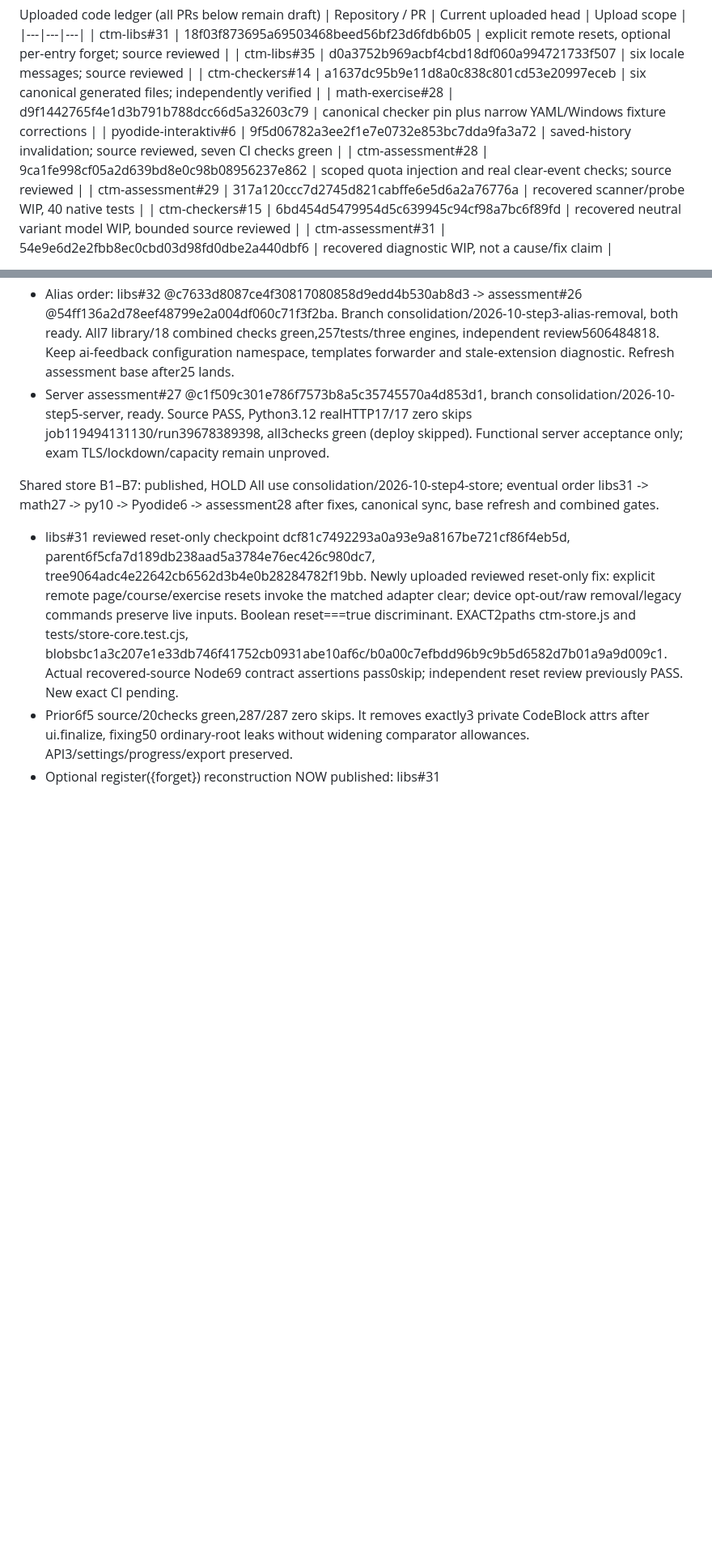
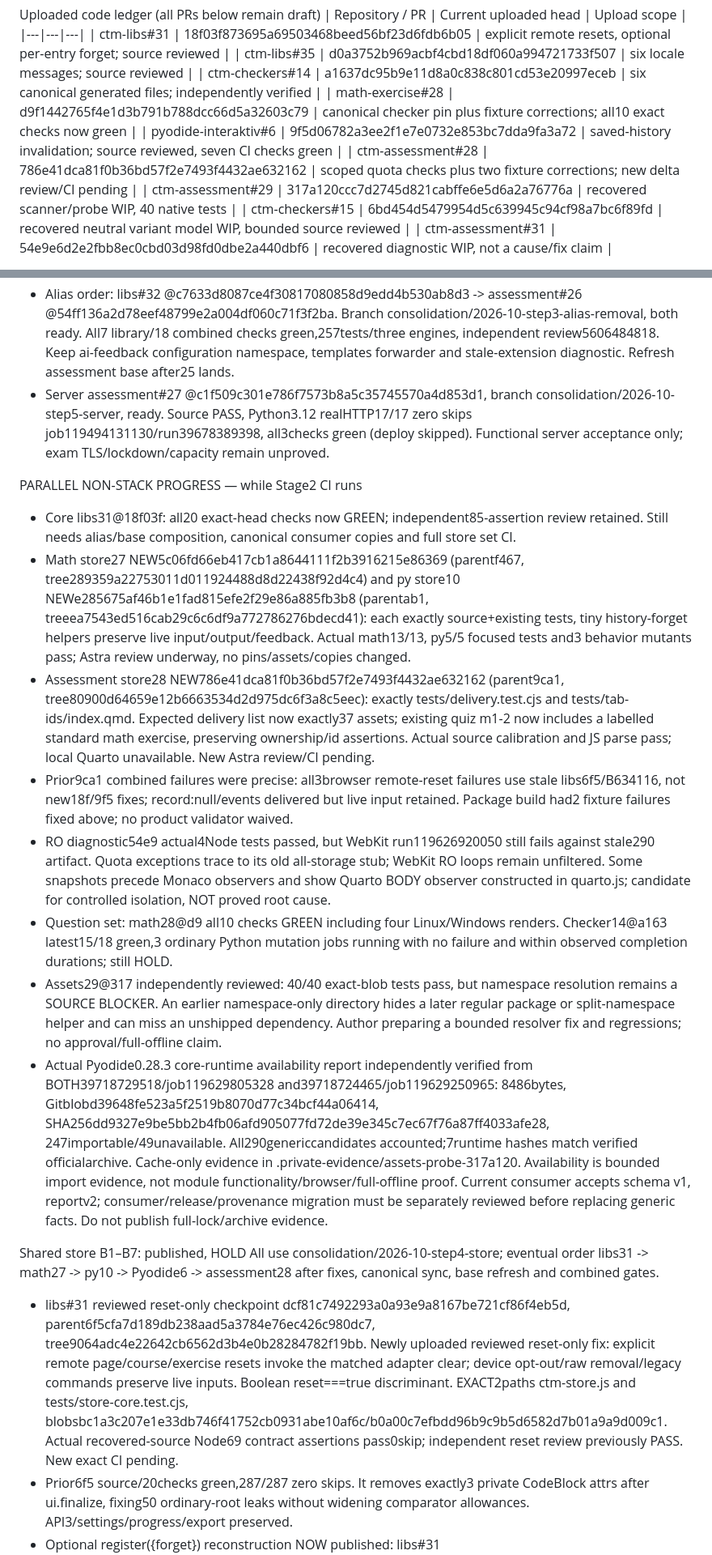
Before and after one commit to Erasmus-CTM/ctm-assessment, a Markdown page: CODEX-PROMPT-2026-10.md, 2 parts joined by grey strips. Shown at 81% size. Drawn GitHub-style; blank space fills up the shorter version.

Commit message:
Checkpoint parallel store fixes and assets review evidence

```diff
--- a/CODEX-PROMPT-2026-10.md
+++ b/CODEX-PROMPT-2026-10.md
@@ -20,9 +20,9 @@ Uploaded code ledger (all PRs below remain draft)
 | ctm-libs#31 | 18f03f873695a69503468beed56bf23d6fdb6b05 | explicit remote resets, optional per-entry forget; source reviewed |
 | ctm-libs#35 | d0a3752b969acbf4cbd18df060a994721733f507 | six locale messages; source reviewed |
 | ctm-checkers#14 | a1637dc95b9e11d8a0c838c801cd53e20997eceb | six canonical generated files; independently verified |
-| math-exercise#28 | d9f1442765f4e1d3b791b788dcc66d5a32603c79 | canonical checker pin plus narrow YAML/Windows fixture corrections |
+| math-exercise#28 | d9f1442765f4e1d3b791b788dcc66d5a32603c79 | canonical checker pin plus fixture corrections; all10 exact checks now green |
 | pyodide-interaktiv#6 | 9f5d06782a3ee2f1e7e0732e853bc7dda9fa3a72 | saved-history invalidation; source reviewed, seven CI checks green |
-| ctm-assessment#28 | 9ca1fe998cf05a2d639bd8e0c98b08956237e862 | scoped quota injection and real clear-event checks; source reviewed |
+| ctm-assessment#28 | 786e41dca81f0b36bd57f2e7493f4432ae632162 | scoped quota checks plus two fixture corrections; new delta review/CI pending |
 | ctm-assessment#29 | 317a120ccc7d2745d821cabffe6e5d6a2a76776a | recovered scanner/probe WIP, 40 native tests |
 | ctm-checkers#15 | 6bd454d5479954d5c639945c94cf98a7bc6f89fd | recovered neutral variant model WIP, bounded source reviewed |
 | ctm-assessment#31 | 54e9e6d2e2fbb8ec0cbd03d98fd0dbe2a440dbf6 | recovered diagnostic WIP, not a cause/fix claim |
@@ -66,6 +66,16 @@ Ready and already reported to AC
 - Alias order: libs#32 @c7633d8087ce4f30817080858d9edd4b530ab8d3 -> assessment#26 @54ff136a2d78eef48799e2a004df060c71f3f2ba. Branch consolidation/2026-10-step3-alias-removal, both ready. All7 library/18 combined checks green,257tests/three engines, independent review5606484818. Keep ai-feedback configuration namespace, templates forwarder and stale-extension diagnostic. Refresh assessment base after25 lands.
 - Server assessment#27 @c1f509c301e786f7573b8a5c35745570a4d853d1, branch consolidation/2026-10-step5-server, ready. Source PASS, Python3.12 realHTTP17/17 zero skips job119494131130/run39678389398, all3checks green (deploy skipped). Functional server acceptance only; exam TLS/lockdown/capacity remain unproved.
 
+PARALLEL NON-STACK PROGRESS — while Stage2 CI runs
+- Core libs31@18f03f: all20 exact-head checks now GREEN; independent85-assertion review retained. Still needs alias/base composition, canonical consumer copies and full store set CI.
+- Math store27 NEW5c06fd66eb417cb1a8644111f2b3916215e86369 (parentf467, tree289359a22753011d011924488d8d22438f92d4c4) and py store10 NEWe285675af46b1e1fad815efe2f29e86a885fb3b8 (parentab1, treeea7543ed516cab29c6c6df9a772786276bdecd41): each exactly source+existing tests, tiny history-forget helpers preserve live input/output/feedback. Actual math13/13, py5/5 focused tests and3 behavior mutants pass; Astra review underway, no pins/assets/copies changed.
+- Assessment store28 NEW786e41dca81f0b36bd57f2e7493f4432ae632162 (parent9ca1, tree80900d64659e12b6663534d2d975dc6f3a8c5eec): exactly tests/delivery.test.cjs and tests/tab-ids/index.qmd. Expected delivery list now exactly37 assets; existing quiz m1-2 now includes a labelled standard math exercise, preserving ownership/id assertions. Actual source calibration and JS parse pass; local Quarto unavailable. New Astra review/CI pending.
+- Prior9ca1 combined failures were precise: all3browser remote-reset failures use stale libs6f5/B634116, not new18f/9f5 fixes; record:null/events delivered but live input retained. Package build had2 fixture failures fixed above; no product validator waived.
+- RO diagnostic54e9 actual4Node tests passed, but WebKit run119626920050 still fails against stale290 artifact. Quota exceptions trace to its old all-storage stub; WebKit RO loops remain unfiltered. Some snapshots precede Monaco observers and show Quarto BODY observer constructed in quarto.js; candidate for controlled isolation, NOT proved root cause.
+- Question set: math28@d9 all10 checks GREEN including four Linux/Windows renders. Checker14@a163 latest15/18 green,3 ordinary Python mutation jobs running with no failure and within observed completion durations; still HOLD.
+- Assets29@317 independently reviewed: 40/40 exact-blob tests pass, but namespace resolution remains a SOURCE BLOCKER. An earlier namespace-only directory hides a later regular package or split-namespace helper and can miss an unshipped dependency. Author preparing a bounded resolver fix and regressions; no approval/full-offline claim.
+- Actual Pyodide0.28.3 core-runtime availability report independently verified from BOTH39718729518/job119629805328 and39718724465/job119629250965: 8486bytes, Gitblobd39648fe523a5f2519b8070d77c34bcf44a06414, SHA256dd9327e9be5bb2b4fb06afd905077fd72de39e345c7ec67f76a87ff4033afe28, 247importable/49unavailable. All290genericcandidates accounted;7runtime hashes match verified officialarchive. Cache-only evidence in .private-evidence/assets-probe-317a120. Availability is bounded import evidence, not module functionality/browser/full-offline proof. Current consumer accepts schema v1, reportv2; consumer/release/provenance migration must be separately reviewed before replacing generic facts. Do not publish full-lock/archive evidence.
+
 Shared store B1–B7: published, HOLD
 All use consolidation/2026-10-step4-store; eventual order libs31 -> math27 -> py10 -> Pyodide6 -> assessment28 after fixes, canonical sync, base refresh and combined gates.
 - libs#31 reviewed reset-only checkpoint dcf81c7492293a0a93e9a8167be721cf86f4eb5d, parent6f5cfa7d189db238aad5a3784e76ec426c980dc7, tree9064adc4e22642cb6562d3b4e0b28284782f19bb. Newly uploaded reviewed reset-only fix: explicit remote page/course/exercise resets invoke the matched adapter clear; device opt-out/raw removal/legacy commands preserve live inputs. Boolean reset===true discriminant. EXACT2paths ctm-store.js and tests/store-core.test.cjs, blobsbc1a3c207e1e33db746f41752cb0931abe10af6c/b0a00c7efbdd96b9c9b5d6582d7b01a9a9d009c1. Actual recovered-source Node69 contract assertions pass0skip; independent reset review previously PASS. New exact CI pending.
```
Also changed, not shown: other parts of CODEX-PROMPT-2026-10.md (+2 -2 lines).
